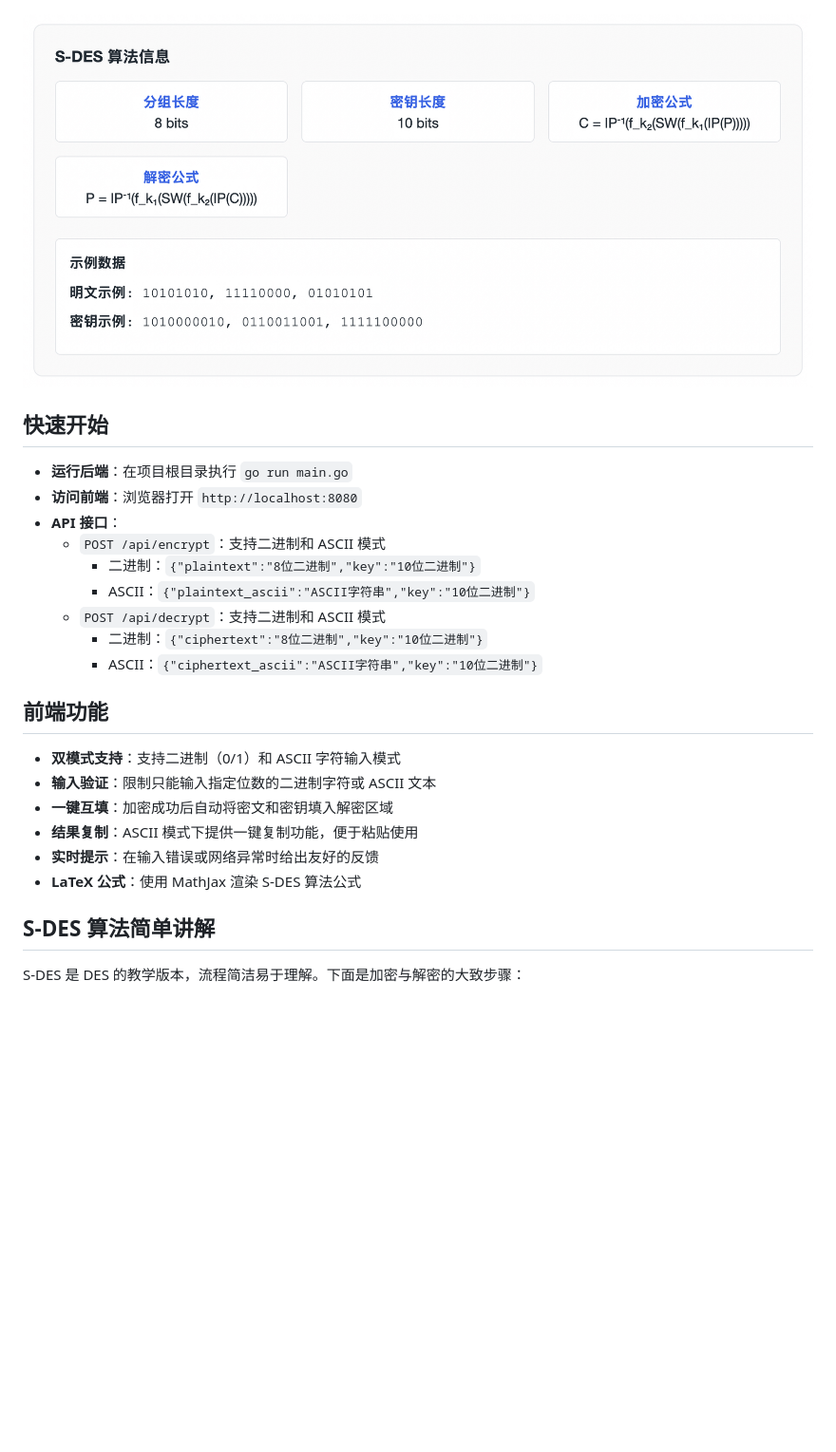
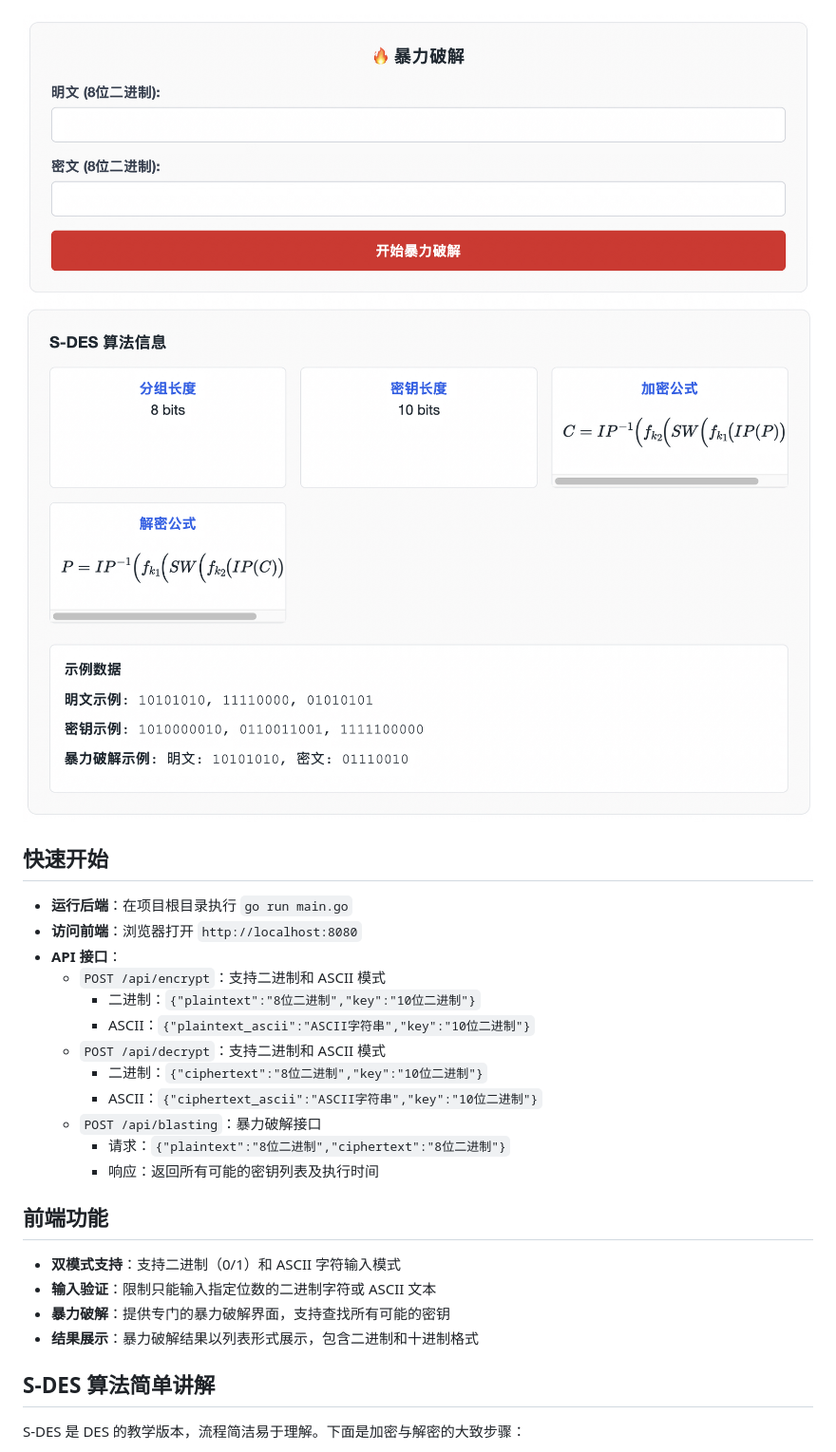
Before and after one commit to Penguin1ce/SDES-WEBGO, a Markdown page: README.md, the part around one of its changes. Shown at 95% size. GitHub-like rendering; pictures changed too: assets/image-20250926124445311.png (deleted), assets/image-20250928151701125.png (added), assets/image-20250928151937604.png (added); blank space fills up the shorter version.

```diff
--- a/README.md
+++ b/README.md
@@ -5,7 +8,11 @@
 
 ![image-20250926124511827](assets/image-20250926124511827.png)
 
-![image-20250926124445311](assets/image-20250926124445311.png)
+<img src="assets/image-20250928151701125.png" alt="image-20250928151701125" style="zoom:52%;" />
+
+<img src="assets/image-20250928151937604.png" alt="image-20250928151937604" style="zoom:52%;" />
+
+
 
 ## 快速开始
 
@@ -18,15 +25,20 @@
   - `POST /api/decrypt`：支持二进制和 ASCII 模式
     - 二进制：`{"ciphertext":"8位二进制","key":"10位二进制"}`
     - ASCII：`{"ciphertext_ascii":"ASCII字符串","key":"10位二进制"}`
+  - `POST /api/blasting`：暴力破解接口
+    - 请求：`{"plaintext":"8位二进制","ciphertext":"8位二进制"}`
+    - 响应：返回所有可能的密钥列表及执行时间
+
+
 
 
 ## 前端功能
 - **双模式支持**：支持二进制（0/1）和 ASCII 字符输入模式
 - **输入验证**：限制只能输入指定位数的二进制字符或 ASCII 文本
-- **一键互填**：加密成功后自动将密文和密钥填入解密区域
-- **结果复制**：ASCII 模式下提供一键复制功能，便于粘贴使用
-- **实时提示**：在输入错误或网络异常时给出友好的反馈
-- **LaTeX 公式**：使用 MathJax 渲染 S-DES 算法公式
+- **暴力破解**：提供专门的暴力破解界面，支持查找所有可能的密钥
+- **结果展示**：暴力破解结果以列表形式展示，包含二进制和十进制格式
+
+
 
 ## S-DES 算法简单讲解
 S-DES 是 DES 的教学版本，流程简洁易于理解。下面是加密与解密的大致步骤：
```
Also changed, not shown: other parts of README.md (+156 -11 lines), 9 other files.
